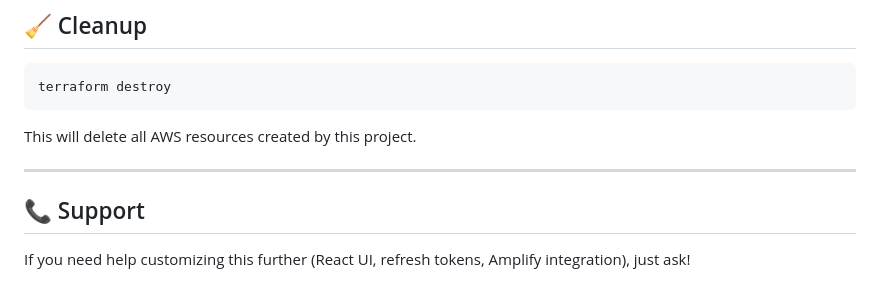
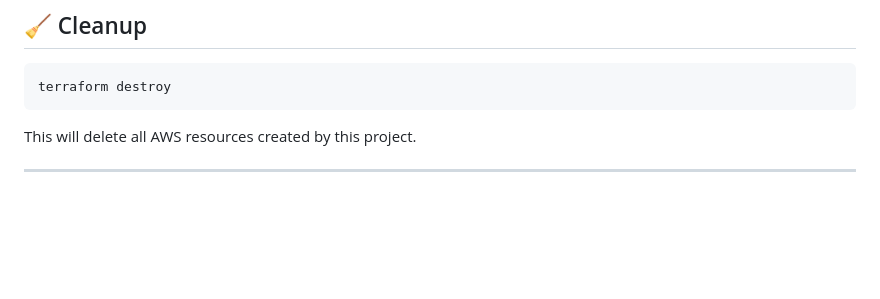
Before and after one commit to CHF-4U/Serverless-File-Uploader, a Markdown page: README.md, the part around the change printed below. Drawn GitHub-style; blank space fills up the shorter version.

```diff
--- a/README.md
+++ b/README.md
@@ -216,7 +182,3 @@ terraform destroy
 This will delete all AWS resources created by this project.
 
 ---
-
-## 📞 Support
-
-If you need help customizing this further (React UI, refresh tokens, Amplify integration), just ask!
```
Also changed, not shown: other parts of README.md (+1 -35 lines).
